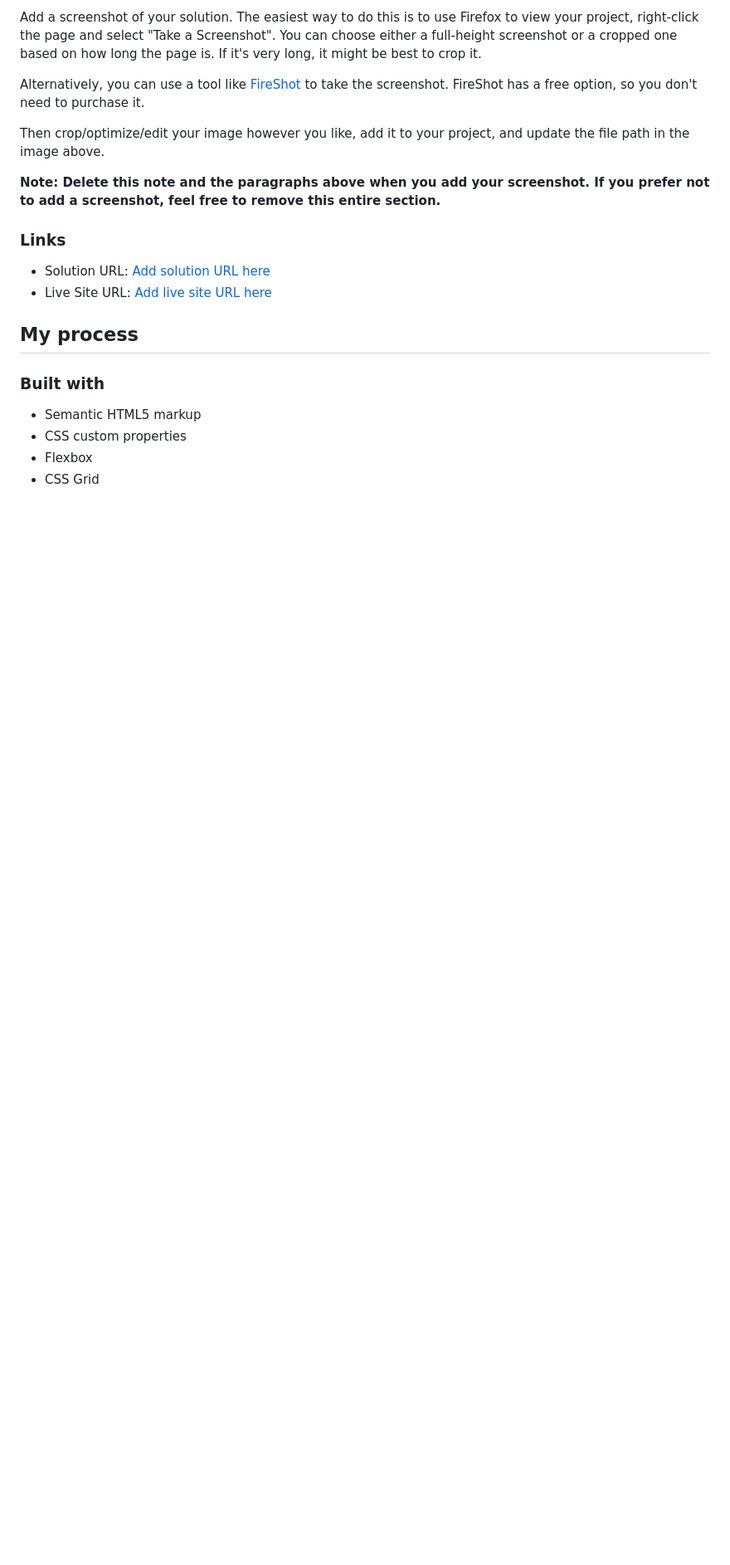
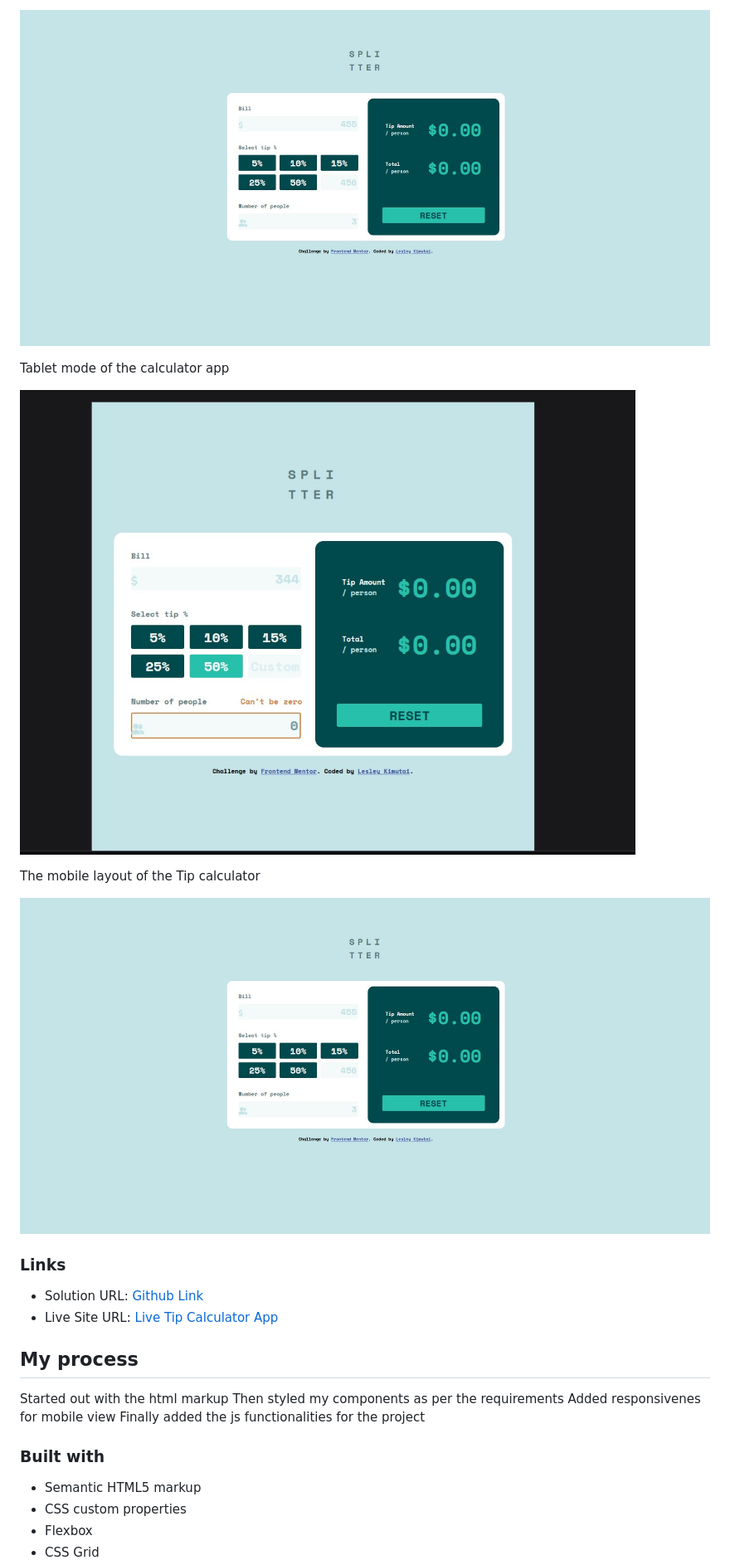
Before and after one commit to issagoodlifeInc/Tip-Calculator-App, a Markdown page: README.md, the part around the change printed below. Shown: that part at 83% size. GitHub-like rendering; pictures changed too: images/laptop.jpg (added), images/tablet.jpg (added); blank space fills up the shorter version.

Commit message:
Updated readme and added link to attribution

```diff
--- a/README.md
+++ b/README.md
@@ -34,18 +33,25 @@ Users should be able to:
 
-Add a screenshot of your solution. The easiest way to do this is to use Firefox to view your project, right-click the page and select "Take a Screenshot". You can choose either a full-height screenshot or a cropped one based on how long the page is. If it's very long, it might be best to crop it.
+![](./images/laptop.jpg)
 
-Alternatively, you can use a tool like [FireShot](https://getfireshot.com/) to take the screenshot. FireShot has a free option, so you don't need to purchase it.
+Tablet mode of the calculator app
 
-Then crop/optimize/edit your image however you like, add it to your project, and update the file path in the image above.
+![](./images/tablet.jpg)
 
-**Note: Delete this note and the paragraphs above when you add your screenshot. If you prefer not to add a screenshot, feel free to remove this entire section.**
+The mobile layout of the Tip calculator
+
+![](./images/laptop.jpg)
 
 ### Links
 
-- Solution URL: [Add solution URL here](https://your-solution-url.com)
-- Live Site URL: [Add live site URL here](https://your-live-site-url.com)
+- Solution URL: [Github Link](https://github.com/issagoodlifeInc/Tip-Calculator-App.git)
+- Live Site URL: [Live Tip Calculator App](https://tip-calculator-leskim.netlify.app/)
 
 ## My process
+
+Started out with the html markup
+Then styled my components as per the requirements
+Added responsivenes for mobile view
+Finally added the js functionalities for the project
 
 ### Built with
 
```
Also changed, not shown: other parts of README.md (+43 -39 lines), images/mobile.jpg (added), 1 other file.
